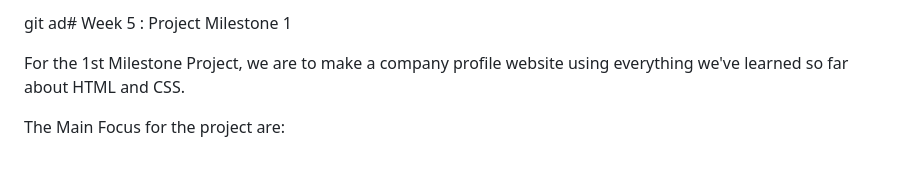
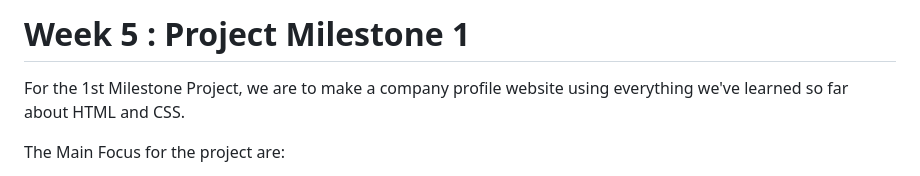
Before and after one commit to RevoU-FSSE-2/week-5-SherinOlivia, a Markdown page: README.md, the part around the change. Rendered like a GitHub page.

Commit message:
removed typo

```diff
--- a/README.md
+++ b/README.md
@@ -1,4 +1,4 @@
-git ad# Week 5 : Project Milestone 1
+# Week 5 : Project Milestone 1
 
 For the 1st Milestone Project, we are to make a company profile website using everything we've learned so far about HTML and CSS.
 
```
